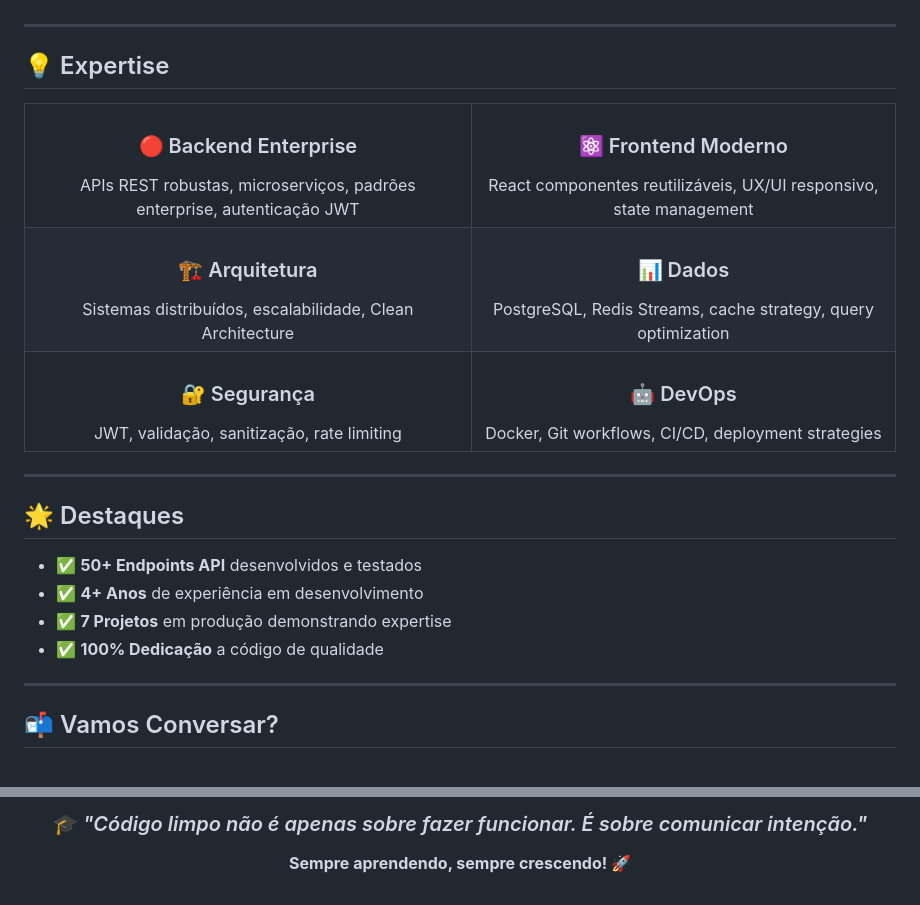
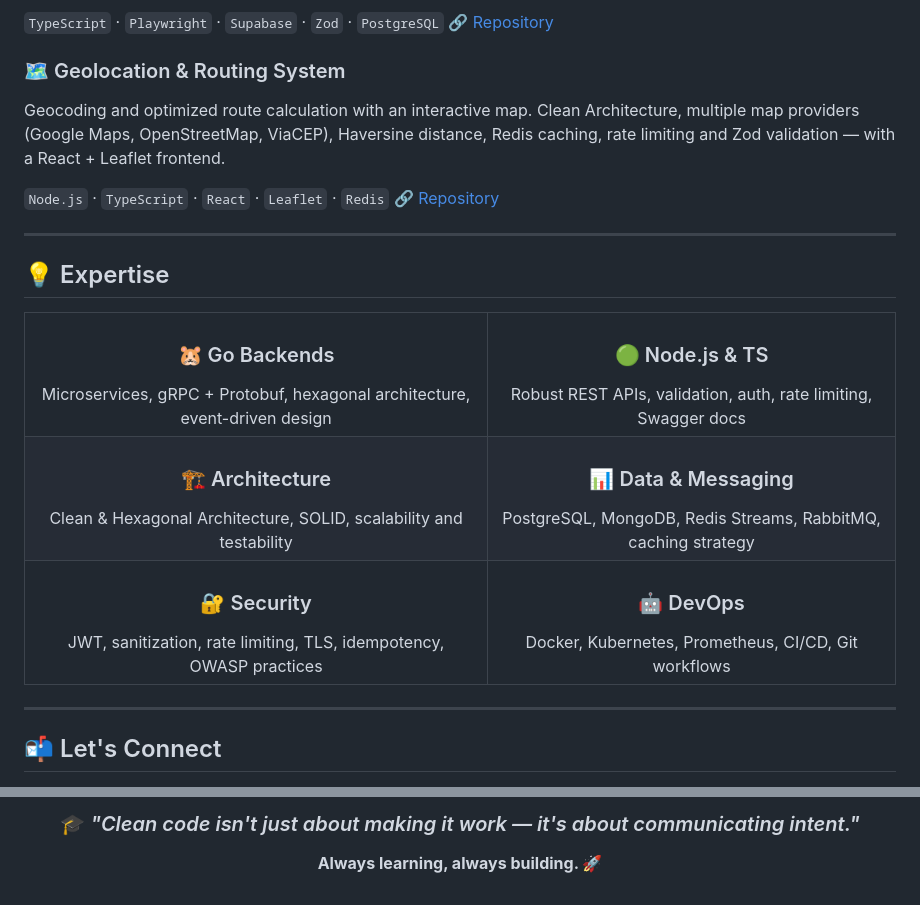
Before and after one commit to FranciscoHonorat/FranciscoHonorat, a Markdown page: README.md, 2 parts joined by grey strips. Rendered like a GitHub page.

```diff
--- a/README.md
+++ b/README.md
@@ -89,5 +89,12 @@ API robusta com autenticação, rate limiting, validação Zod, Redis cache e 25
 
-</div>
+`TypeScript` · `Playwright` · `Supabase` · `Zod` · `PostgreSQL`
+🔗 [Repository](https://github.com/FranciscoHonorat/b2b-product-scraper)
+
+### 🗺️ Geolocation & Routing System
+Geocoding and optimized route calculation with an interactive map. Clean Architecture, multiple map providers (Google Maps, OpenStreetMap, ViaCEP), Haversine distance, Redis caching, rate limiting and Zod validation — with a React + Leaflet frontend.
+
+`Node.js` · `TypeScript` · `React` · `Leaflet` · `Redis`
+🔗 [Repository](https://github.com/FranciscoHonorat/Sistema-de-Geolocaliza--o-e-Rotas)
 
 ---
 
@@ -95,49 +102,22 @@ API robusta com autenticação, rate limiting, validação Zod, Redis cache e 25
 
 <table align="center">
 <tr>
-<td align="center">
-<h3>🔴 Backend Enterprise</h3>
-APIs REST robustas, microserviços, padrões enterprise, autenticação JWT
-</td>
-<td align="center">
-<h3>⚛️ Frontend Moderno</h3>
-React componentes reutilizáveis, UX/UI responsivo, state management
-</td>
+<td align="center"><h3>🐹 Go Backends</h3>Microservices, gRPC + Protobuf, hexagonal architecture, event-driven design</td>
+<td align="center"><h3>🟢 Node.js & TS</h3>Robust REST APIs, validation, auth, rate limiting, Swagger docs</td>
 </tr>
 <tr>
-<td align="center">
-<h3>🏗️ Arquitetura</h3>
-Sistemas distribuídos, escalabilidade, Clean Architecture
-</td>
-<td align="center">
-<h3>📊 Dados</h3>
-PostgreSQL, Redis Streams, cache strategy, query optimization
-</td>
+<td align="center"><h3>🏗️ Architecture</h3>Clean & Hexagonal Architecture, SOLID, scalability and testability</td>
+<td align="center"><h3>📊 Data & Messaging</h3>PostgreSQL, MongoDB, Redis Streams, RabbitMQ, caching strategy</td>
 </tr>
 <tr>
-<td align="center">
-<h3>🔐 Segurança</h3>
-JWT, validação, sanitização, rate limiting
-</td>
-<td align="center">
-<h3>🤖 DevOps</h3>
-Docker, Git workflows, CI/CD, deployment strategies
-</td>
+<td align="center"><h3>🔐 Security</h3>JWT, sanitization, rate limiting, TLS, idempotency, OWASP practices</td>
+<td align="center"><h3>🤖 DevOps</h3>Docker, Kubernetes, Prometheus, CI/CD, Git workflows</td>
 </tr>
 </table>
 
 ---
 
-## 🌟 Destaques
-
-- ✅ **50+ Endpoints API** desenvolvidos e testados
-- ✅ **4+ Anos** de experiência em desenvolvimento
-- ✅ **7 Projetos** em produção demonstrando expertise
-- ✅ **100% Dedicação** a código de qualidade
-
----
-
-## 📬 Vamos Conversar?
+## 📬 Let's Connect
 
 <div align="center">
 
@@ -161,7 +130,7 @@ Docker, Git workflows, CI/CD, deployment strategies
 <div align="center">
 
-### 🎓 *"Código limpo não é apenas sobre fazer funcionar. É sobre comunicar intenção."*
+### 🎓 *"Clean code isn't just about making it work — it's about communicating intent."*
 
-**Sempre aprendendo, sempre crescendo! 🚀**
+**Always learning, always building. 🚀**
 
 </div>
```
Also changed, not shown: other parts of README.md (+40 -51 lines).
